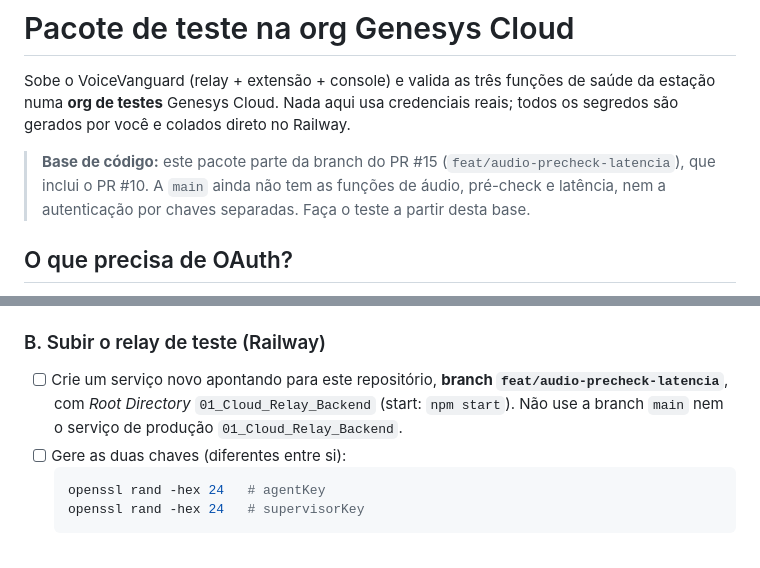
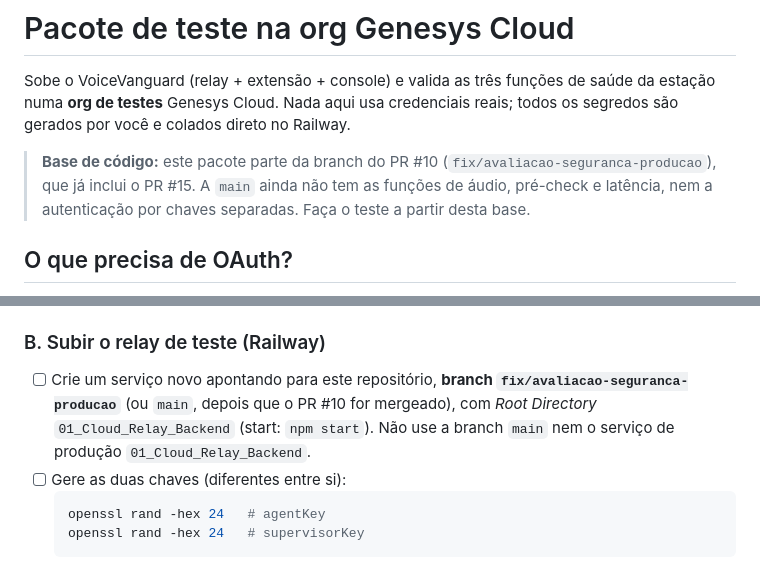
Before and after one commit to matthewdisturbad/voicevanguard-ccaas, a Markdown page: deploy/genesys-teste/README.md, 2 parts joined by grey strips. Drawn GitHub-style.

Commit message:
Atualiza branch base citada no README (PR #15 já mergeado no #10)
Co-Authored-By: Claude Sonnet 5.5 <noreply@anthropic.com>
Claude-Session: https://claude.ai/code/session_014eKfVZz4pMTiVg2oFVTW29

````diff
--- a/deploy/genesys-teste/README.md
+++ b/deploy/genesys-teste/README.md
@@ -2,7 +2,7 @@
 
 Sobe o VoiceVanguard (relay + extensão + console) e valida as três funções de saúde da estação numa **org de testes** Genesys Cloud. Nada aqui usa credenciais reais; todos os segredos são gerados por você e colados direto no Railway.
 
-> **Base de código:** este pacote parte da branch do PR #15 (`feat/audio-precheck-latencia`), que inclui o PR #10. A `main` ainda não tem as funções de áudio, pré-check e latência, nem a autenticação por chaves separadas. Faça o teste a partir desta base.
+> **Base de código:** este pacote parte da branch do PR #10 (`fix/avaliacao-seguranca-producao`), que já inclui o PR #15. A `main` ainda não tem as funções de áudio, pré-check e latência, nem a autenticação por chaves separadas. Faça o teste a partir desta base.
 
 ## O que precisa de OAuth?
 
@@ -26,7 +26,7 @@ Navegador do operador (Chrome/Edge)           Railway (serviço de TESTE)
 - [ ] Node 20+ e `jq`, `openssl` na sua máquina (para gerar chaves).
 
 ### B. Subir o relay de teste (Railway)
-- [ ] Crie um serviço novo apontando para este repositório, **branch `feat/audio-precheck-latencia`**, com *Root Directory* `01_Cloud_Relay_Backend` (start: `npm start`). Não use a branch `main` nem o serviço de produção `01_Cloud_Relay_Backend`.
+- [ ] Crie um serviço novo apontando para este repositório, **branch `fix/avaliacao-seguranca-producao`** (ou `main`, depois que o PR #10 for mergeado), com *Root Directory* `01_Cloud_Relay_Backend` (start: `npm start`). Não use a branch `main` nem o serviço de produção `01_Cloud_Relay_Backend`.
 - [ ] Gere as duas chaves (diferentes entre si):
   ```bash
   openssl rand -hex 24   # agentKey
````
